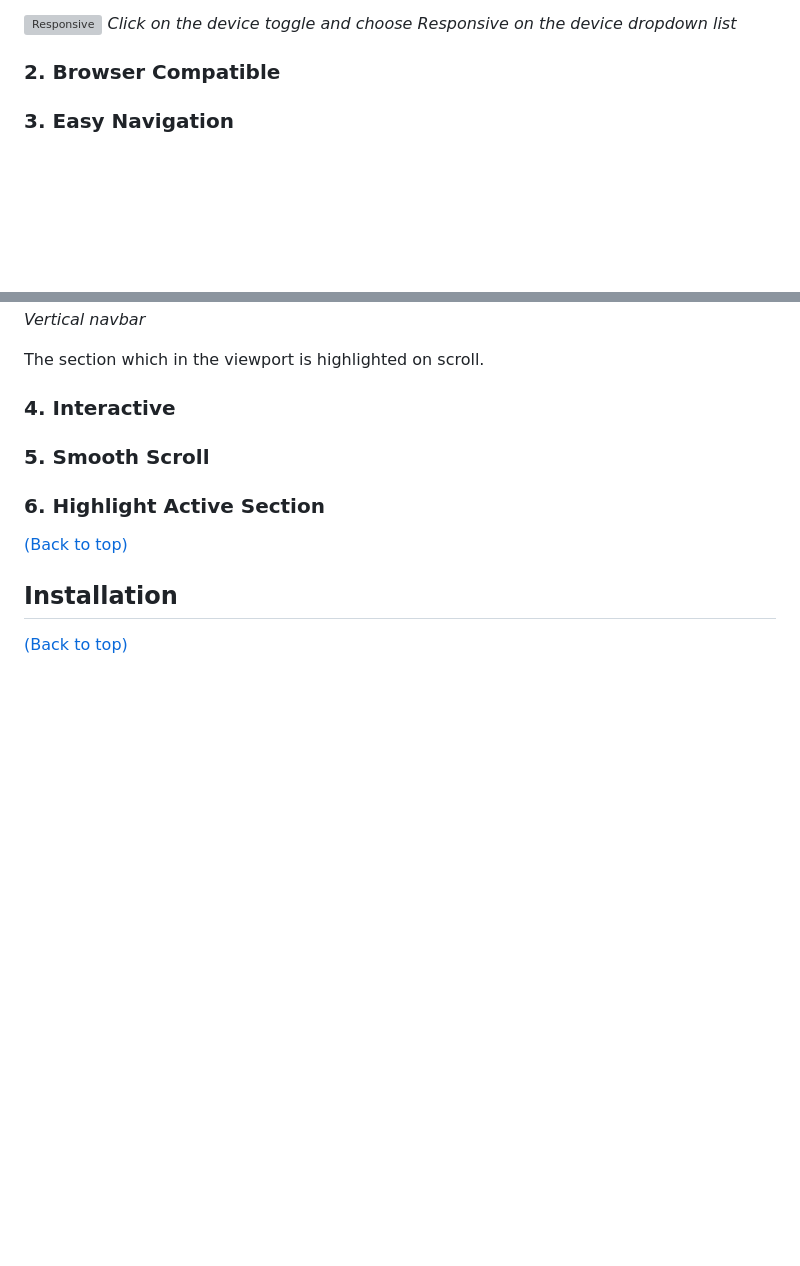
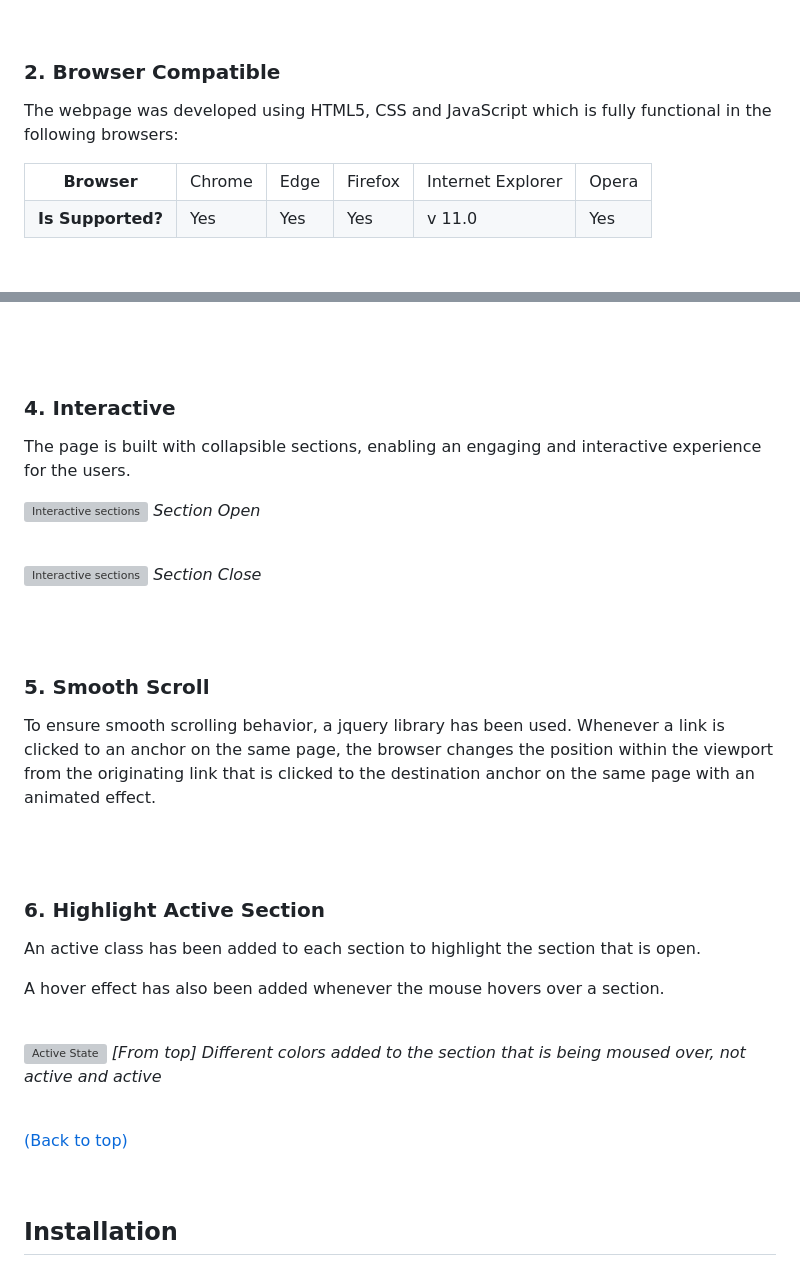
Before and after one commit to Nand-Sara/NSara-Project-2.github.io, a Markdown page: README.md, 2 parts joined by grey strips. Drawn GitHub-style; blank space fills up the shorter version; grey boxes are pictures that could not be loaded.

```diff
--- a/README.md
+++ b/README.md
@@ -81 +92,23 @@ Click on the dropdown menu and select **Responsive** for checking the responsive
 ### 2. Browser Compatible
+
+The webpage was developed using HTML5, CSS and JavaScript which is fully functional in the following browsers:
+
+<table>
+  <tr>
+    <th>Browser</th>
+    <td>Chrome</td>
+    <td>Edge</td>
+    <td>Firefox</td>
+    <td>Internet Explorer</td>
+    <td>Opera</td>
+  </tr>
+  <tr>
+    <th>Is Supported?</th>
+    <td>Yes</td>
+    <td>Yes</td>
+    <td>Yes</td>
+    <td>v 11.0</td>
+    <td>Yes</td>
+  </tr>
+</table>
+
@@ -98,8 +134,35 @@ The section which in the viewport is highlighted on scroll.
 ### 4. Interactive
+
+The page is built with collapsible sections, enabling an engaging and interactive experience for the users.
+
+![Interactive sections](https://nand-sara.github.io/nsara_project_2/assets/documentation/interactive.png "Section Open")
+*Section Open*
+
+<br>
+
+![Interactive sections](https://nand-sara.github.io/nsara_project_2/assets/documentation/interactive_1.png "Section Open")
+*Section Close*
+
+<br><br>
 
 ### 5. Smooth Scroll
 
+To ensure smooth scrolling behavior, a jquery library has been used. Whenever a link is clicked to an anchor on the same page, the browser changes the position within the viewport from the originating link that is clicked to the destination anchor on the same page with an animated effect.
+
+<br><br>
+
 ### 6. Highlight Active Section
+
+An active class has been added to each section to highlight the section that is open.
+
+A hover effect has also been added whenever the mouse hovers over a section.
+
+<br>
+
+![Active State](https://nand-sara.github.io/nsara_project_2/assets/documentation/active-state.png "Highlight active sections and hover sections")
+*[From top] Different colors added to the section that is being moused over, not active and active*
+
+<br>
 
 [(Back to top)](#table-of-contents)
 
```
Also changed, not shown: other parts of README.md (+15 -0 lines).
